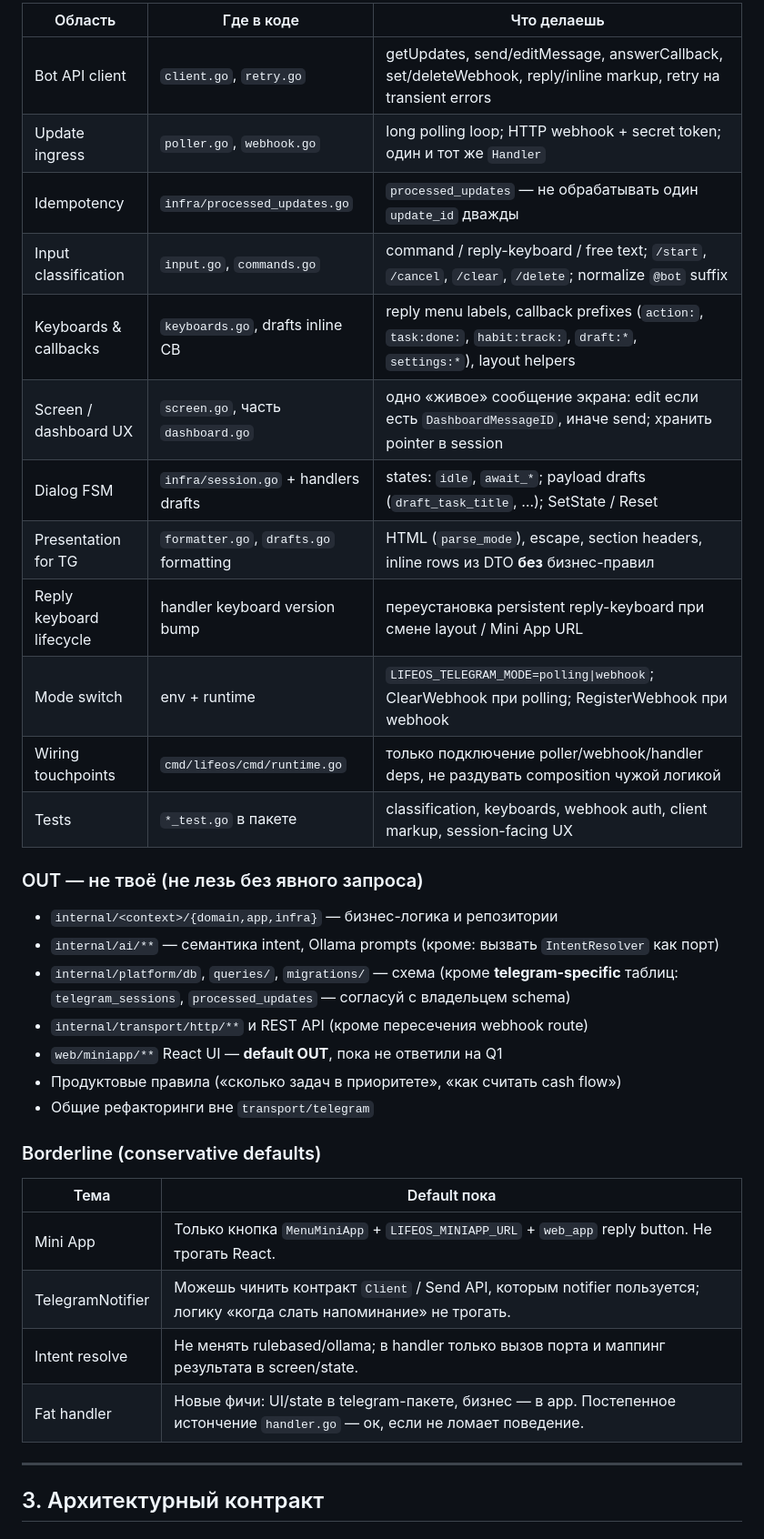
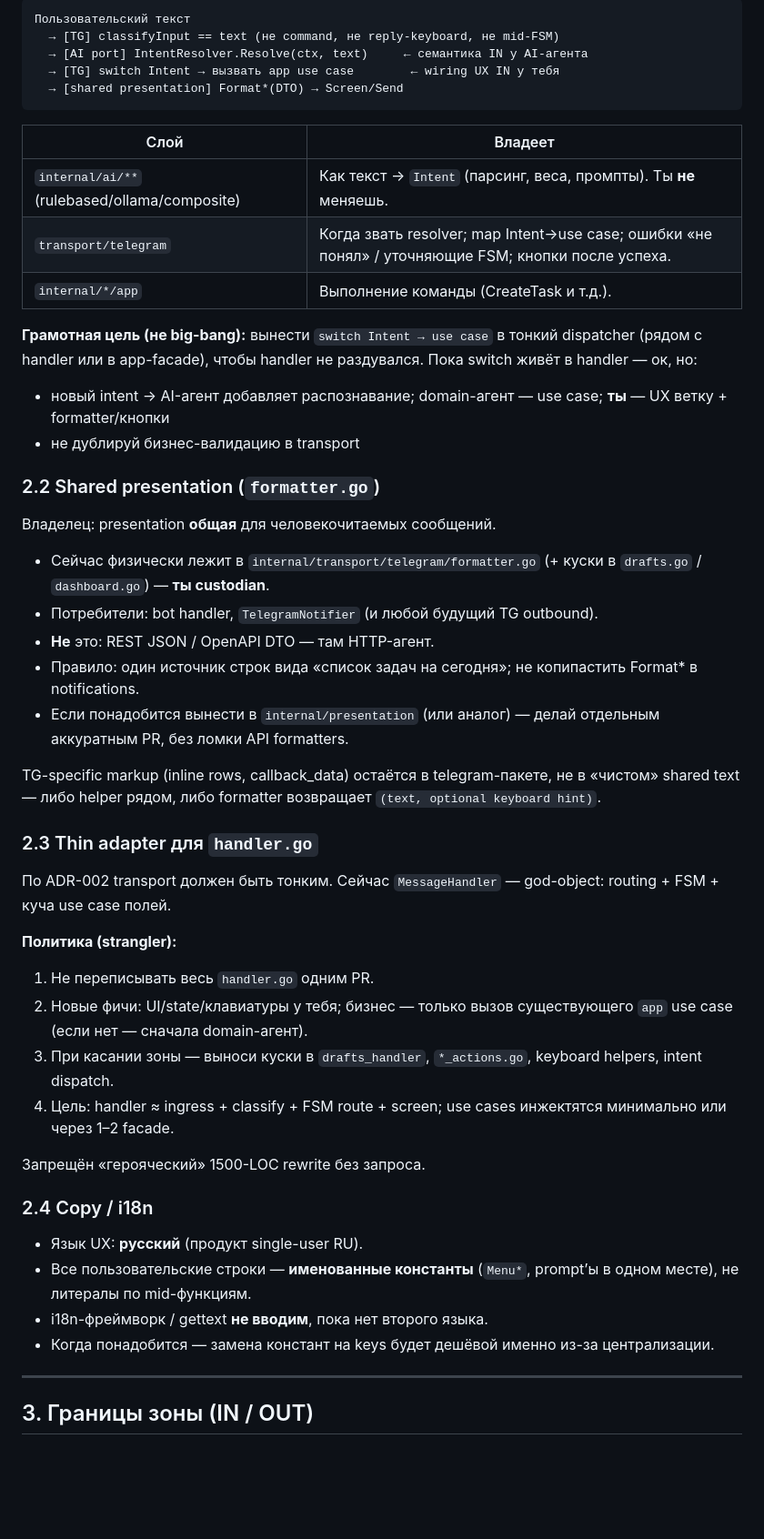
Before and after one commit to ezhigval/lifeos, a Markdown page: docs/agents/TELEGRAM_TRANSPORT_AGENT.md, the part around one of its changes. Shown at 91% size. Drawn GitHub-style; blank space fills up the shorter version.

````diff
--- a/docs/agents/TELEGRAM_TRANSPORT_AGENT.md
+++ b/docs/agents/TELEGRAM_TRANSPORT_AGENT.md
@@ -42,39 +44,56 @@
 
-| Область | Где в коде | Что делаешь |
-|--------|------------|-------------|
-| Bot API client | `client.go`, `retry.go` | getUpdates, send/editMessage, answerCallback, set/deleteWebhook, reply/inline markup, retry на transient errors |
-| Update ingress | `poller.go`, `webhook.go` | long polling loop; HTTP webhook + secret token; один и тот же `Handler` |
-| Idempotency | `infra/processed_updates.go` | `processed_updates` — не обрабатывать один `update_id` дважды |
-| Input classification | `input.go`, `commands.go` | command / reply-keyboard / free text; `/start`, `/cancel`, `/clear`, `/delete`; normalize `@bot` suffix |
-| Keyboards & callbacks | `keyboards.go`, drafts inline CB | reply menu labels, callback prefixes (`action:`, `task:done:`, `habit:track:`, `draft:*`, `settings:*`), layout helpers |
-| Screen / dashboard UX | `screen.go`, часть `dashboard.go` | одно «живое» сообщение экрана: edit если есть `DashboardMessageID`, иначе send; хранить pointer в session |
-| Dialog FSM | `infra/session.go` + handlers drafts | states: `idle`, `await_*`; payload drafts (`draft_task_title`, …); SetState / Reset |
-| Presentation for TG | `formatter.go`, `drafts.go` formatting | HTML (`parse_mode`), escape, section headers, inline rows из DTO **без** бизнес-правил |
-| Reply keyboard lifecycle | handler keyboard version bump | переустановка persistent reply-keyboard при смене layout / Mini App URL |
-| Mode switch | env + runtime | `LIFEOS_TELEGRAM_MODE=polling\|webhook`; ClearWebhook при polling; RegisterWebhook при webhook |
-| Wiring touchpoints | `cmd/lifeos/cmd/runtime.go` | только подключение poller/webhook/handler deps, не раздувать composition чужой логикой |
-| Tests | `*_test.go` в пакете | classification, keyboards, webhook auth, client markup, session-facing UX |
+```
+Пользовательский текст
+  → [TG] classifyInput == text (не command, не reply-keyboard, не mid-FSM)
+  → [AI port] IntentResolver.Resolve(ctx, text)     ← семантика IN у AI-агента
+  → [TG] switch Intent → вызвать app use case        ← wiring UX IN у тебя
+  → [shared presentation] Format*(DTO) → Screen/Send
+```
 
-### OUT — не твоё (не лезь без явного запроса)
+| Слой | Владеет |
+|------|---------|
+| `internal/ai/**` (rulebased/ollama/composite) | Как текст → `Intent` (парсинг, веса, промпты). Ты **не** меняешь. |
+| `transport/telegram` | Когда звать resolver; map Intent→use case; ошибки «не понял» / уточняющие FSM; кнопки после успеха. |
+| `internal/*/app` | Выполнение команды (CreateTask и т.д.). |
 
-- `internal/<context>/{domain,app,infra}` — бизнес-логика и репозитории
-- `internal/ai/**` — семантика intent, Ollama prompts (кроме: вызвать `IntentResolver` как порт)
-- `internal/platform/db`, `queries/`, `migrations/` — схема (кроме **telegram-specific** таблиц: `telegram_sessions`, `processed_updates` — согласуй с владельцем schema)
-- `internal/transport/http/**` и REST API (кроме пересечения webhook route)
-- `web/miniapp/**` React UI — **default OUT**, пока не ответили на Q1
-- Продуктовые правила («сколько задач в приоритете», «как считать cash flow»)
-- Общие рефакторинги вне `transport/telegram`
+**Грамотная цель (не big-bang):** вынести `switch Intent → use case` в тонкий dispatcher (рядом с handler или в app-facade), чтобы handler не раздувался. Пока switch живёт в handler — ок, но:
 
-### Borderline (conservative defaults)
+- новый intent → AI-агент добавляет распознавание; domain-агент — use case; **ты** — UX ветку + formatter/кнопки
+- не дублируй бизнес-валидацию в transport
 
-| Тема | Default пока |
-|------|----------------|
-| Mini App | Только кнопка `MenuMiniApp` + `LIFEOS_MINIAPP_URL` + `web_app` reply button. Не трогать React. |
-| TelegramNotifier | Можешь чинить контракт `Client` / Send API, которым notifier пользуется; логику «когда слать напоминание» не трогать. |
-| Intent resolve | Не менять rulebased/ollama; в handler только вызов порта и маппинг результата в screen/state. |
-| Fat handler | Новые фичи: UI/state в telegram-пакете, бизнес — в app. Постепенное истончение `handler.go` — ок, если не ломает поведение. |
+### 2.2 Shared presentation (`formatter.go`)
+
+Владелец: presentation **общая** для человекочитаемых сообщений.
+
+- Сейчас физически лежит в `internal/transport/telegram/formatter.go` (+ куски в `drafts.go` / `dashboard.go`) — **ты custodian**.
+- Потребители: bot handler, `TelegramNotifier` (и любой будущий TG outbound).
+- **Не** это: REST JSON / OpenAPI DTO — там HTTP-агент.
+- Правило: один источник строк вида «список задач на сегодня»; не копипастить Format* в notifications.
+- Если понадобится вынести в `internal/presentation` (или аналог) — делай отдельным аккуратным PR, без ломки API formatters.
+
+TG-specific markup (inline rows, callback_data) остаётся в telegram-пакете, не в «чистом» shared text — либо helper рядом, либо formatter возвращает `(text, optional keyboard hint)`.
+
+### 2.3 Thin adapter для `handler.go`
+
+По ADR-002 transport должен быть тонким. Сейчас `MessageHandler` — god-object: routing + FSM + куча use case полей.
+
+**Политика (strangler):**
+
+1. Не переписывать весь `handler.go` одним PR.
+2. Новые фичи: UI/state/клавиатуры у тебя; бизнес — только вызов существующего `app` use case (если нет — сначала domain-агент).
+3. При касании зоны — выноси куски в `drafts_handler`, `*_actions.go`, keyboard helpers, intent dispatch.
+4. Цель: handler ≈ ingress + classify + FSM route + screen; use cases инжектятся минимально или через 1–2 facade.
+
+Запрещён «герояческий» 1500-LOC rewrite без запроса.
+
+### 2.4 Copy / i18n
+
+- Язык UX: **русский** (продукт single-user RU).
+- Все пользовательские строки — **именованные константы** (`Menu*`, prompt’ы в одном месте), не литералы по mid-функциям.
+- i18n-фреймворк / gettext **не вводим**, пока нет второго языка.
+- Когда понадобится — замена констант на keys будет дешёвой именно из-за централизации.
 
 ---
 
-## 3. Архитектурный контракт
+## 3. Границы зоны (IN / OUT)
 
````
Also changed, not shown: other parts of docs/agents/TELEGRAM_TRANSPORT_AGENT.md (+157 -138 lines).
